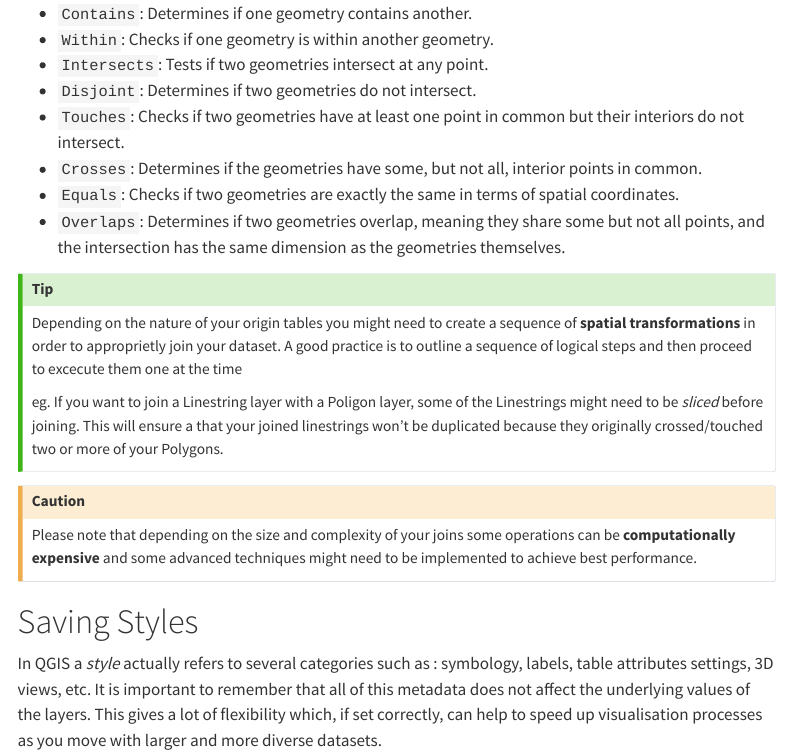
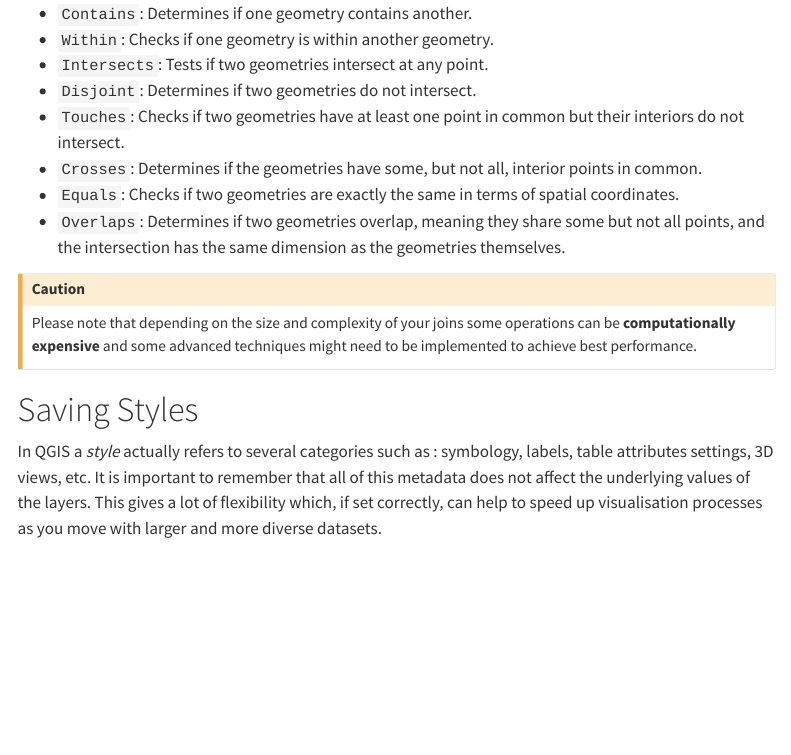
Before and after one commit to Norman-Foster-Institute/ua_2024, a Quarto document (chapter_1/qgis_mapping_techniques.qmd): the page in a window 1100 px wide, from 1990 px down. Rendered offline with R 4.5, knitr and Pandoc in place of Quarto, with nearby package versions; menus at the side of the page are left out.

Commit message:
removes tip

```diff
--- a/chapter_1/qgis_mapping_techniques.qmd
+++ b/chapter_1/qgis_mapping_techniques.qmd
@@ -93,13 +93,6 @@ In order to establish the relationship between the origin tables one can use a s
 - `Equals`: Checks if two geometries are exactly the same in terms of spatial coordinates.
 - `Overlaps`: Determines if two geometries overlap, meaning they share some but not all points, and the intersection has the same dimension as the geometries themselves.
 
-
-::: {.callout-tip}
-Depending on the nature of your origin tables you might need to create a sequence of **spatial transformations** in order to approprietly join your dataset. A good practice is to outline a sequence of logical steps and then proceed to excecute them one at the time
-
-eg. If you want to join a Linestring layer with a Poligon layer, some of the Linestrings might need to be _sliced_ before joining. This will ensure a that your joined linestrings won't be duplicated because they originally crossed/touched two or more of your Polygons.
-:::
-
 :::{.callout-caution}
 Please note that depending on the size and complexity of your joins some operations can be **computationally expensive** and some advanced techniques might need to be implemented to achieve best performance.
 :::
```
Also changed, not shown: chapter_1/qgis_mapping_techniques.qmd (1 more changed lines).
